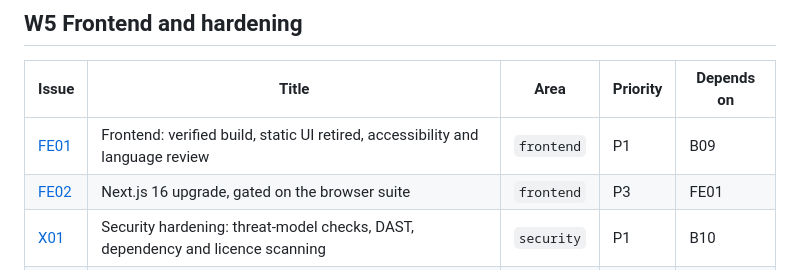
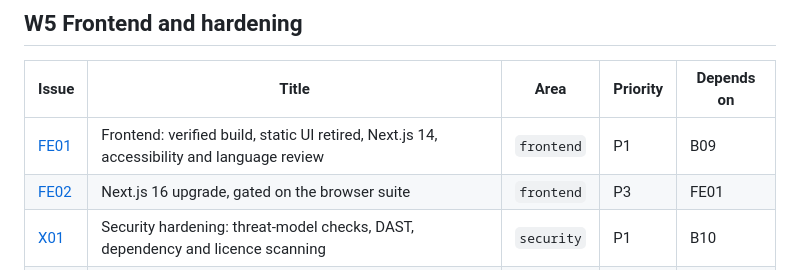
Before and after one commit to Pasidu-Mihiranga/HutchClarity, a Markdown page: docs/backlog/README.md, the part around the change. Drawn GitHub-style.

Commit message:
docs(backlog): name next 14 in the FE01 title and scope
- the issue said "upgrade to next.js 16"; ADR-0031 keeps 14
- point the upgrade at FE02 from the scope

Refs: #28

```diff
--- a/docs/backlog/README.md
+++ b/docs/backlog/README.md
@@ -91,7 +91,7 @@ flowchart LR
 
 | Issue | Title | Area | Priority | Depends on |
 |---|---|---|---|---|
-| [FE01](issues/FE01-frontend-verified-build-static-ui-retired-next-j.md) | Frontend: verified build, static UI retired, accessibility and language review | `frontend` | P1 | B09 |
+| [FE01](issues/FE01-frontend-verified-build-static-ui-retired-next-j.md) | Frontend: verified build, static UI retired, Next.js 14, accessibility and language review | `frontend` | P1 | B09 |
 | [FE02](issues/FE02-next-js-16-upgrade-behind-the-browser-suite.md) | Next.js 16 upgrade, gated on the browser suite | `frontend` | P3 | FE01 |
 | [X01](issues/X01-security-hardening-threat-model-checks-dast-depe.md) | Security hardening: threat-model checks, DAST, dependency and licence scanning | `security` | P1 | B10 |
 | [X02](issues/X02-performance-and-resilience-load-and-chaos-tests.md) | Performance and resilience: load and chaos tests | `platform` | P2 | B05, B04 |
```
Also changed, not shown: plan.md (+1 -1 lines), 1 other file.
